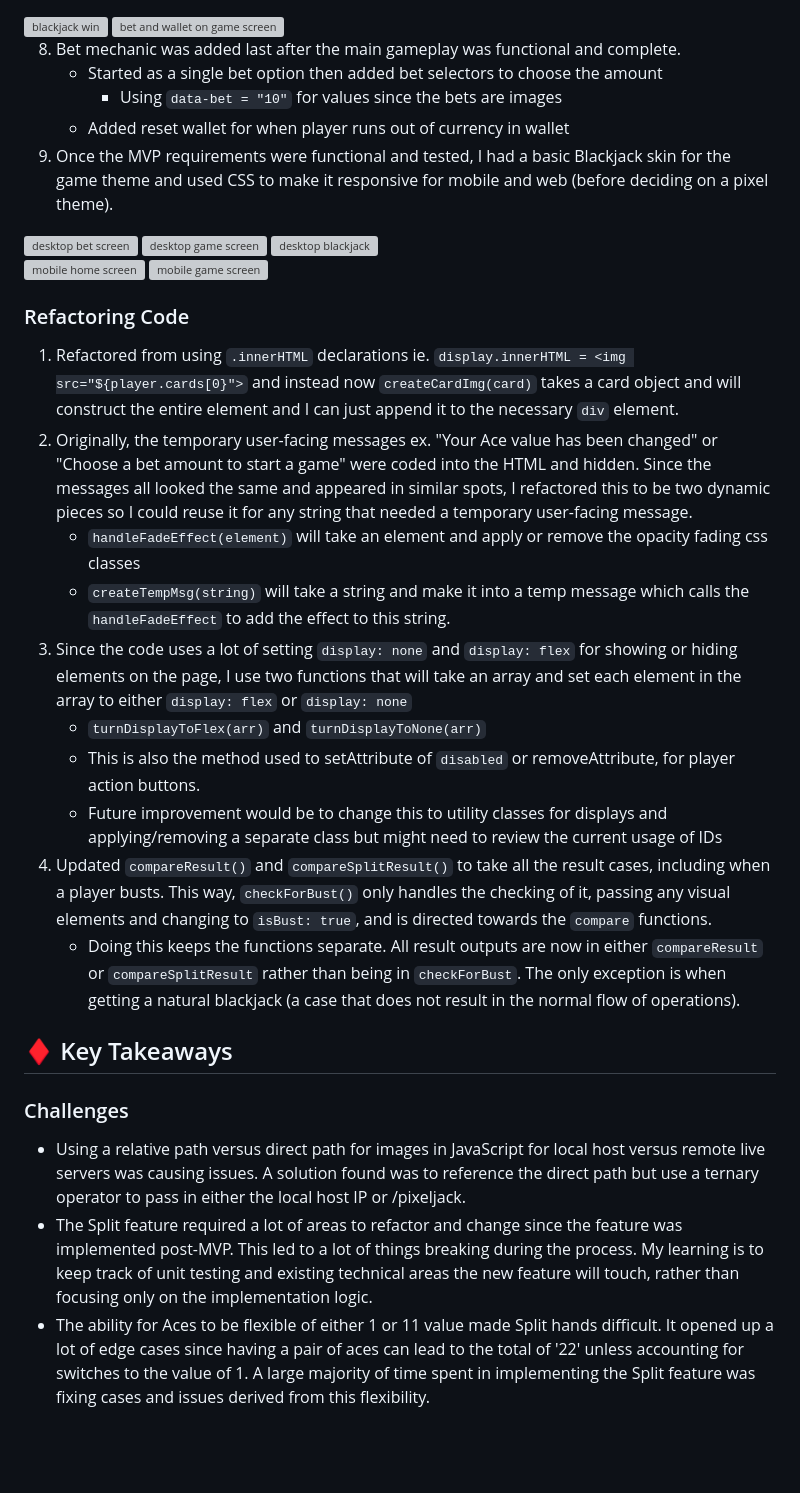
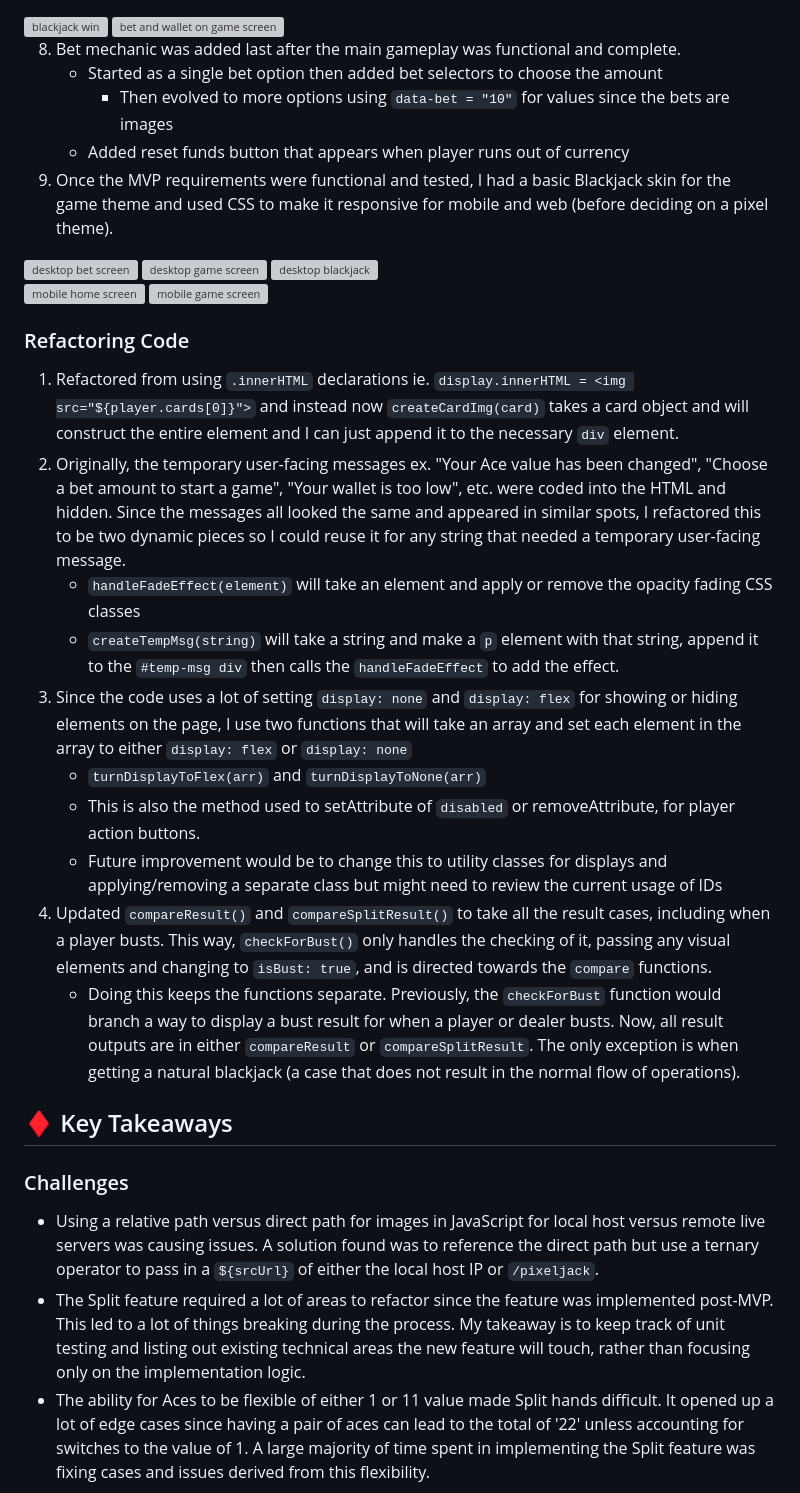
Before and after one commit to shaepy/blackjack, a Markdown page: README.md, the part around the change printed below. GitHub-like rendering; blank space fills up the shorter version; grey boxes are pictures that could not be loaded.

```diff
--- a/README.md
+++ b/README.md
@@ -92,8 +91,8 @@ Pixeljack is a pixel-style Blackjack game where you try to beat the dealer by ge
 
 8. Bet mechanic was added last after the main gameplay was functional and complete.
     - Started as a single bet option then added bet selectors to choose the amount
-        - Using `data-bet = "10"` for values since the bets are images
-    - Added reset wallet for when player runs out of currency in wallet
+        - Then evolved to more options using `data-bet = "10"` for values since the bets are images
+    - Added reset funds button that appears when player runs out of currency
 9. Once the MVP requirements were functional and tested, I had a basic Blackjack skin for the game theme and used CSS to make it responsive for mobile and web (before deciding on a pixel theme).
 
 <img height="100" alt="desktop bet screen" src="https://github.com/user-attachments/assets/9867e0f0-202b-44dc-ae8b-32469eb07acd" />
@@ -104,22 +103,22 @@ Pixeljack is a pixel-style Blackjack game where you try to beat the dealer by ge
 <img height="180" alt="mobile game screen" src="https://github.com/user-attachments/assets/4109cbcc-2a5f-4124-97f9-63d71566d25f" />
 
 ### Refactoring Code
-1. Refactored from using `.innerHTML` declarations ie. `display.innerHTML = <img src="${player.cards[0}">` and instead now `createCardImg(card)` takes a card object and will construct the entire element and I can just append it to the necessary `div` element.
-2. Originally, the temporary user-facing messages ex. "Your Ace value has been changed" or "Choose a bet amount to start a game" were coded into the HTML and hidden. Since the messages all looked the same and appeared in similar spots, I refactored this to be two dynamic pieces so I could reuse it for any string that needed a temporary user-facing message.
-    - `handleFadeEffect(element)` will take an element and apply or remove the opacity fading css classes
-    - `createTempMsg(string)` will take a string and make it into a temp message which calls the `handleFadeEffect` to add the effect to this string.
+1. Refactored from using `.innerHTML` declarations ie. `display.innerHTML = <img src="${player.cards[0]}">` and instead now `createCardImg(card)` takes a card object and will construct the entire element and I can just append it to the necessary `div` element.
+2. Originally, the temporary user-facing messages ex. "Your Ace value has been changed", "Choose a bet amount to start a game", "Your wallet is too low", etc. were coded into the HTML and hidden. Since the messages all looked the same and appeared in similar spots, I refactored this to be two dynamic pieces so I could reuse it for any string that needed a temporary user-facing message.
+    - `handleFadeEffect(element)` will take an element and apply or remove the opacity fading CSS classes
+    - `createTempMsg(string)` will take a string and make a `p` element with that string, append it to the `#temp-msg div` then calls the `handleFadeEffect` to add the effect.
 3. Since the code uses a lot of setting `display: none` and `display: flex` for showing or hiding elements on the page, I use two functions that will take an array and set each element in the array to either `display: flex` or `display: none`
     - `turnDisplayToFlex(arr)` and `turnDisplayToNone(arr)`
     - This is also the method used to setAttribute of `disabled` or removeAttribute, for player action buttons.
     - Future improvement would be to change this to utility classes for displays and applying/removing a separate class but might need to review the current usage of IDs
 4. Updated `compareResult()` and `compareSplitResult()` to take all the result cases, including when a player busts. This way, `checkForBust()` only handles the checking of it, passing any visual elements and changing to `isBust: true`, and is directed towards the `compare` functions.
-    - Doing this keeps the functions separate. All result outputs are now in either `compareResult` or `compareSplitResult` rather than being in `checkForBust`. The only exception is when getting a natural blackjack (a case that does not result in the normal flow of operations).
+    - Doing this keeps the functions separate. Previously, the `checkForBust` function would branch a way to display a bust result for when a player or dealer busts. Now, all result outputs are in either `compareResult` or `compareSplitResult`. The only exception is when getting a natural blackjack (a case that does not result in the normal flow of operations).
 
 ## ♦️ Key Takeaways
 
 ### Challenges
-- Using a relative path versus direct path for images in JavaScript for local host versus remote live servers was causing issues. A solution found was to reference the direct path but use a ternary operator to pass in either the local host IP or /pixeljack.
-- The Split feature required a lot of areas to refactor and change since the feature was implemented post-MVP. This led to a lot of things breaking during the process. My learning is to keep track of unit testing and existing technical areas the new feature will touch, rather than focusing only on the implementation logic.
+- Using a relative path versus direct path for images in JavaScript for local host versus remote live servers was causing issues. A solution found was to reference the direct path but use a ternary operator to pass in a `${srcUrl}` of either the local host IP or `/pixeljack`.
+- The Split feature required a lot of areas to refactor since the feature was implemented post-MVP. This led to a lot of things breaking during the process. My takeaway is to keep track of unit testing and listing out existing technical areas the new feature will touch, rather than focusing only on the implementation logic.
 - The ability for Aces to be flexible of either 1 or 11 value made Split hands difficult. It opened up a lot of edge cases since having a pair of aces can lead to the total of '22' unless accounting for switches to the value of 1. A large majority of time spent in implementing the Split feature was fixing cases and issues derived from this flexibility.
 
 <img width="380" alt="edge case two aces" src="https://github.com/user-attachments/assets/9b8af7ee-c0a5-4e5e-b846-e7eaca70c558">
```
Also changed, not shown: other parts of README.md (+10 -9 lines).
